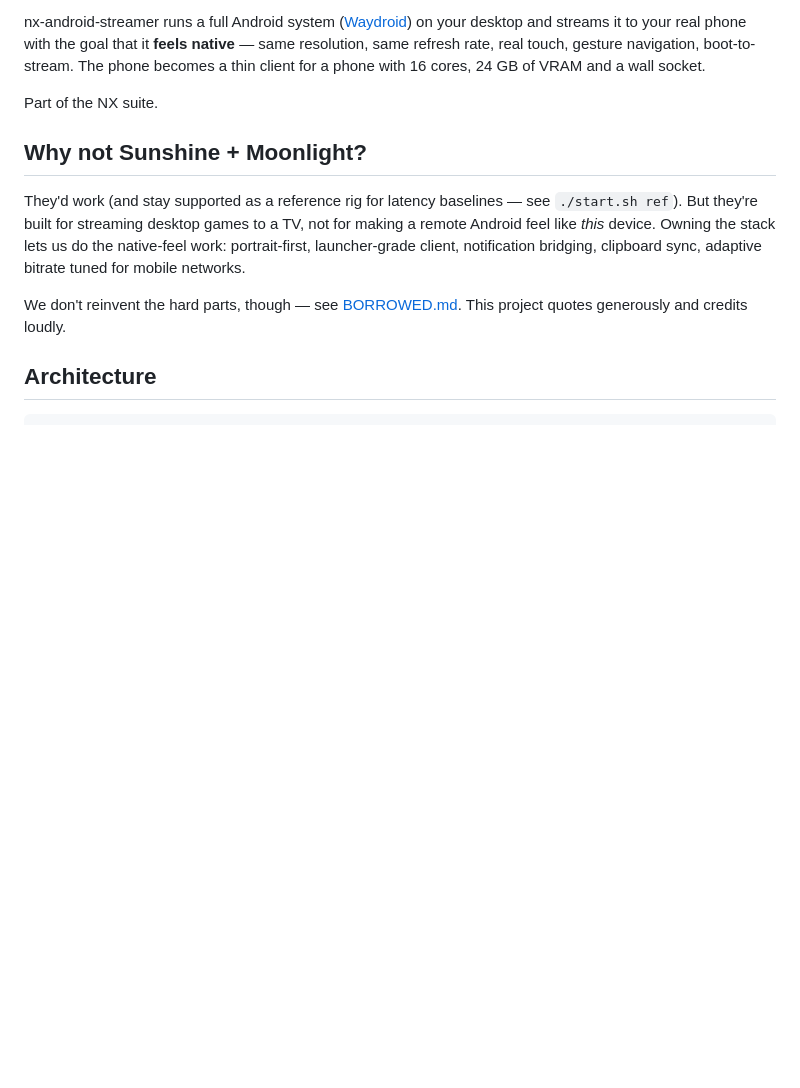
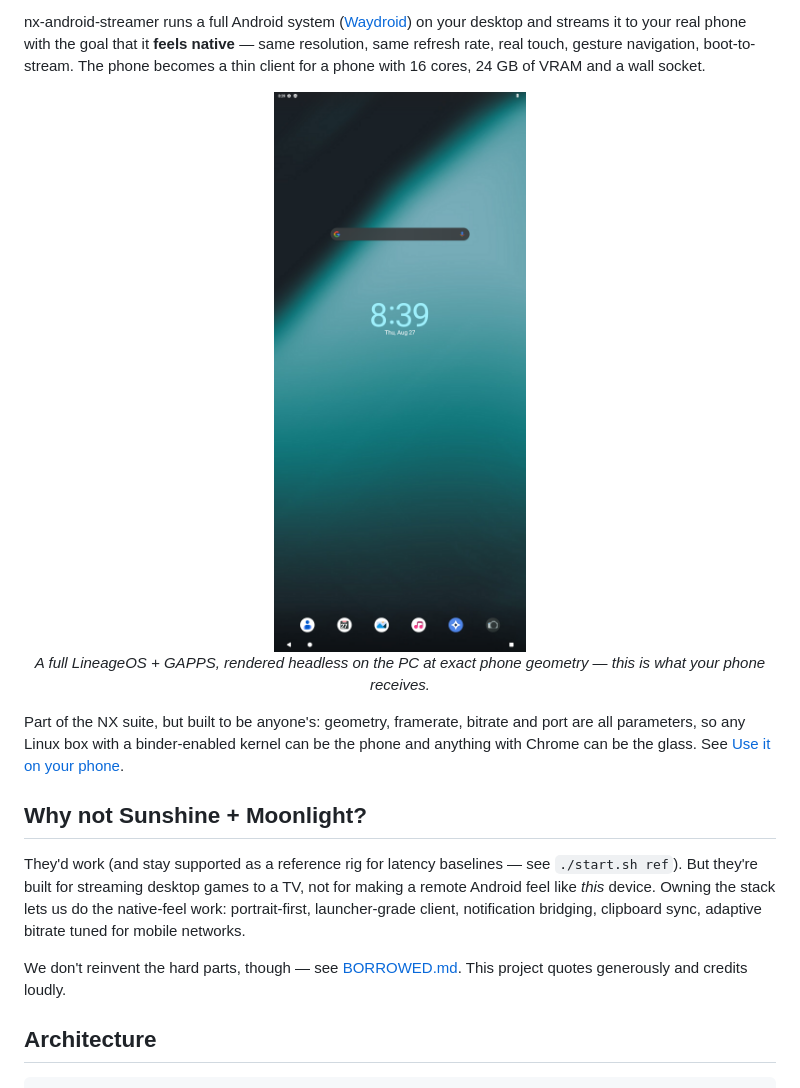
Before and after one commit to nerdrx/nx-android-streamer, a Markdown page: README.md, the part around one of its changes. GitHub-like rendering; pictures changed too: docs/media/headless-android.png (added); blank space fills up the shorter version.

```diff
--- a/README.md
+++ b/README.md
@@ -12,7 +12,18 @@ same resolution, same refresh rate, real touch, gesture navigation, boot-to-stre
 The phone becomes a thin client for a phone with 16 cores, 24 GB of VRAM and a
 wall socket.
 
-Part of the NX suite.
+<p align="center">
+  <img src="docs/media/headless-android.png" width="300"
+       alt="LineageOS homescreen rendered headless at 1080×2400, ready to stream">
+  <br>
+  <em>A full LineageOS + GAPPS, rendered headless on the PC at exact phone
+  geometry — this is what your phone receives.</em>
+</p>
+
+Part of the NX suite, but built to be anyone's: geometry, framerate, bitrate and
+port are all parameters, so any Linux box with a binder-enabled kernel can be
+the phone and anything with Chrome can be the glass. See
+[Use it on your phone](#use-it-on-your-phone).
 
 ## Why not Sunshine + Moonlight?
 
```
Also changed, not shown: other parts of README.md (+42 -2 lines), ARCHITECTURE.md (+34 -9 lines), BORROWED.md (+7 -0 lines), CONTRIBUTING.md (added, +37 -0 lines), 8 other files.
